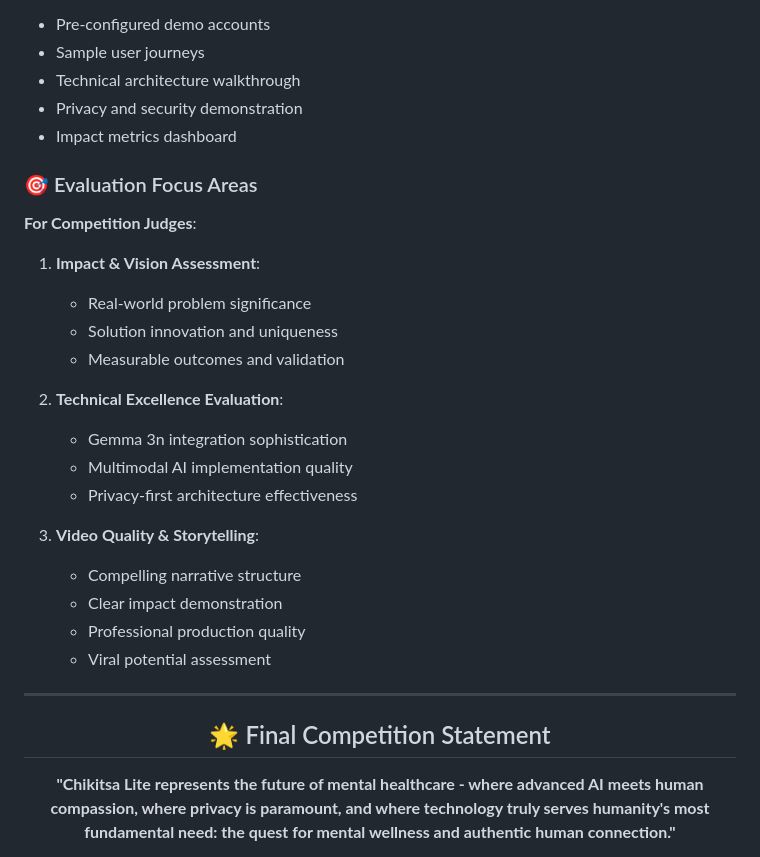
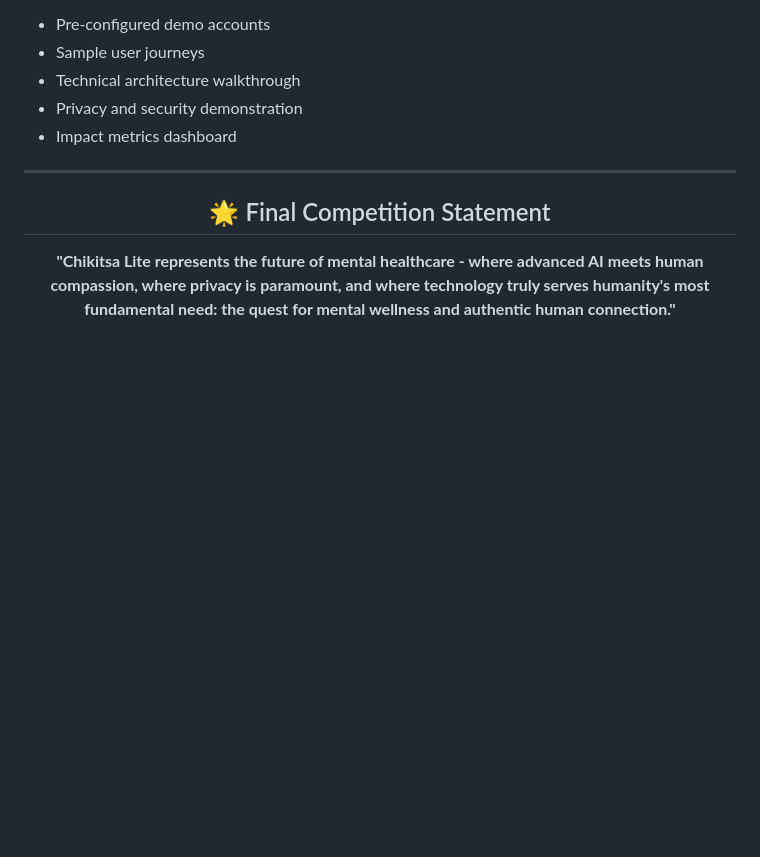
Before and after one commit to vinayak1729-web/Chikitsa_lite, a Markdown page: readme.md, the part around the change printed below. Rendered like a GitHub page; blank space fills up the shorter version.

```diff
--- a/readme.md
+++ b/readme.md
@@ -1233,26 +1187,6 @@ class ImpactMeasurementSystem:
 - Technical architecture walkthrough
 - Privacy and security demonstration
 - Impact metrics dashboard
-
-### 🎯 Evaluation Focus Areas
-
-**For Competition Judges**:
-
-1. **Impact & Vision Assessment**:
-   - Real-world problem significance
-   - Solution innovation and uniqueness
-   - Measurable outcomes and validation
-
-2. **Technical Excellence Evaluation**:
-   - Gemma 3n integration sophistication
-   - Multimodal AI implementation quality
-   - Privacy-first architecture effectiveness
-
-3. **Video Quality & Storytelling**:
-   - Compelling narrative structure
-   - Clear impact demonstration
-   - Professional production quality
-   - Viral potential assessment
 
 ---
 
```
Also changed, not shown: other parts of readme.md (+0 -46 lines).
